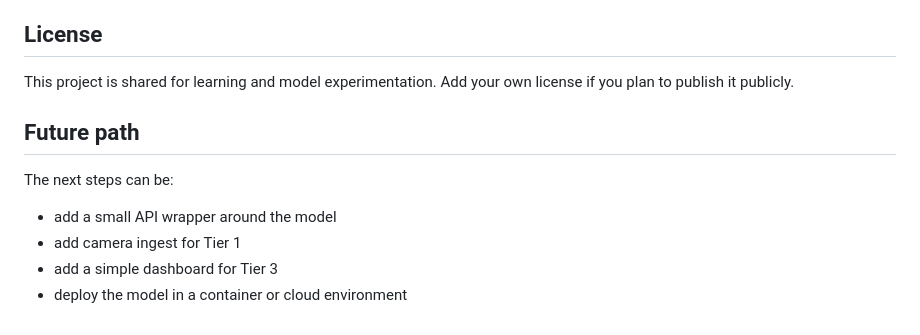
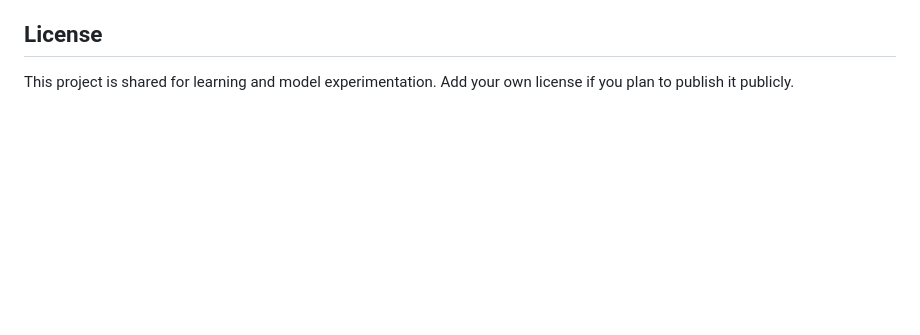
Before and after one commit to Shubham12864/Sentinel-Edge-models, a Markdown page: README.md, the part around the change. Rendered like a GitHub page; blank space fills up the shorter version.

Commit message:
Remove future path section from README
Removed future path section outlining next steps.

```diff
--- a/README.md
+++ b/README.md
@@ -160,12 +160,3 @@ It is not a complete final product by itself.
 ## License
 
 This project is shared for learning and model experimentation. Add your own license if you plan to publish it publicly.
-
-## Future path
-
-The next steps can be:
-
-- add a small API wrapper around the model
-- add camera ingest for Tier 1
-- add a simple dashboard for Tier 3
-- deploy the model in a container or cloud environment
```
